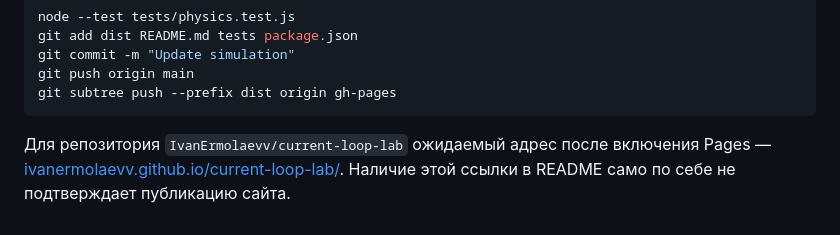
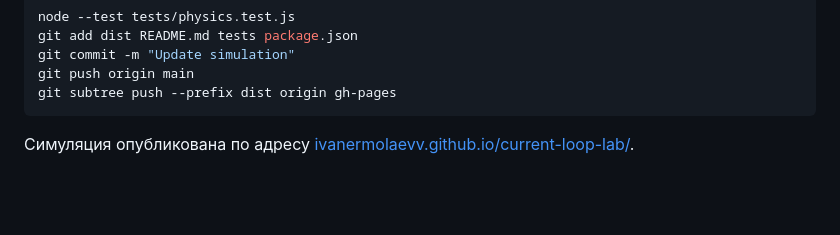
Before and after one commit to IvanErmolaevv/current-loop-lab, a Markdown page: README.md, the part around one of its changes. Drawn GitHub-style; blank space fills up the shorter version.

Commit message:
Link published simulation in README

````diff
--- a/README.md
+++ b/README.md
@@ -88,4 +90,4 @@ git push origin main
 git subtree push --prefix dist origin gh-pages
 ```
 
-Для репозитория `IvanErmolaevv/current-loop-lab` ожидаемый адрес после включения Pages — [ivanermolaevv.github.io/current-loop-lab/](https://ivanermolaevv.github.io/current-loop-lab/). Наличие этой ссылки в README само по себе не подтверждает публикацию сайта.
+Симуляция опубликована по адресу [ivanermolaevv.github.io/current-loop-lab/](https://ivanermolaevv.github.io/current-loop-lab/).
````
Also changed, not shown: other parts of README.md (+2 -0 lines).
